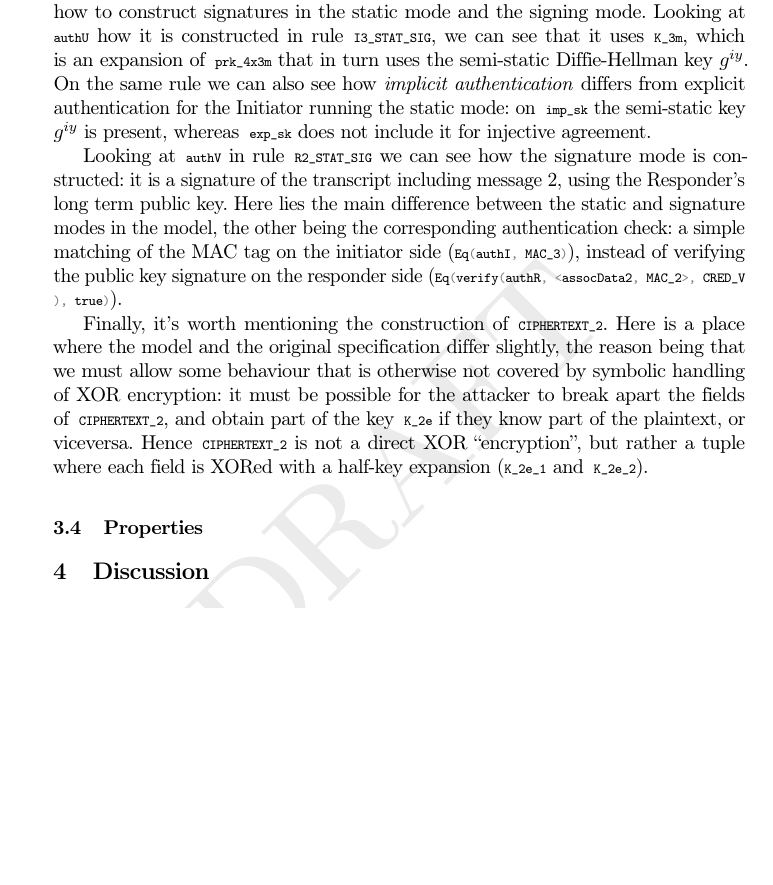
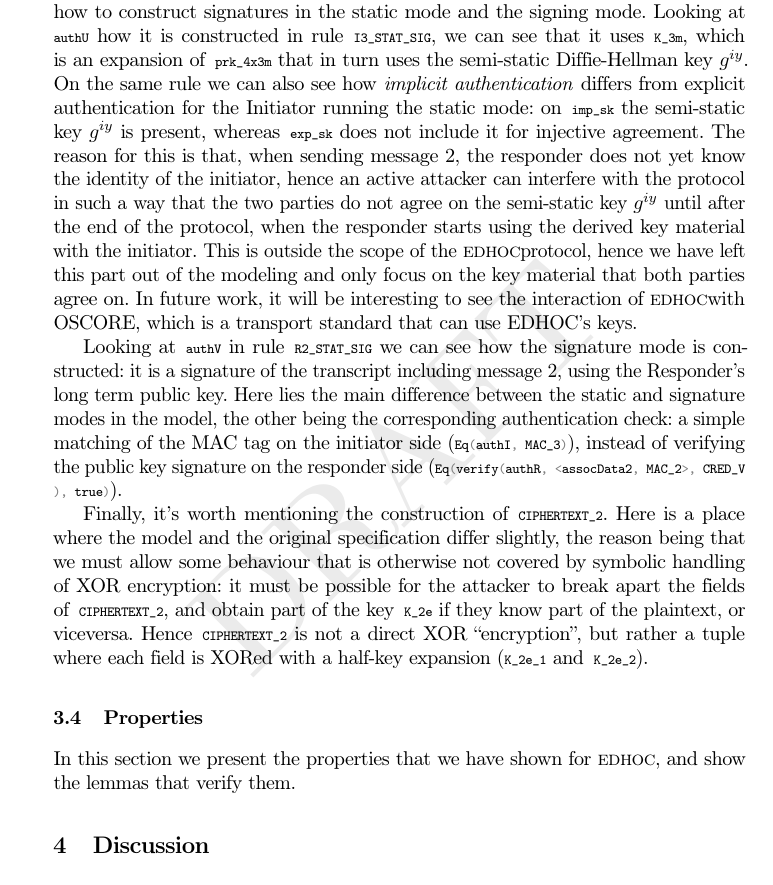
Before and after one commit to hoheinzollern/EDHOC-Verification, a LaTeX thesis (models/edhoc/draftedhoc-20200301/report/main.tex, which reads models/edhoc/draftedhoc-20200301/report/edhocFormalization.tex): part of page 24 of 34, cut so that both start at the same text, the shorter picture padded with empty space. Compiled offline with pdfLaTeX.

Commit message:
more asym

```diff
--- a/models/edhoc/draftedhoc-20200301/report/edhocFormalization.tex
+++ b/models/edhoc/draftedhoc-20200301/report/edhocFormalization.tex
@@ -542,6 +542,21 @@ differs from explicit authentication for the Initiator running the
 static mode: on \lstinline{imp_sk} the semi-static key
 $g^{iy}$ is present, whereas \lstinline{exp_sk} does not include it
 for injective agreement.
+%
+The reason for this is that, when sending message 2, the responder
+does not yet know the identity of the initiator, hence an active
+attacker can interfere with the protocol in such a way that the two
+parties do not agree on the semi-static key
+$g^{iy}$ until after the end of the protocol, when the responder
+starts using the derived key material with the initiator.
+%
+This is outside the scope of the \mEdhoc protocol, hence we have left
+this part out of the modeling and only focus on the key material that
+both parties agree on.
+%
+In future work, it will be interesting to see the interaction of
+\mEdhoc with OSCORE, which is a transport standard that can use
+EDHOC's keys.
 
 Looking at \lstinline{authV} in rule \lstinline{R2_STAT_SIG} we can
 see how the signature mode is constructed: it is a signature of the
@@ -583,6 +598,9 @@ rather a tuple where each field is XORed with a half-key expansion
 \subsection{Properties}
 \label{sec:properties}
 
+In this section we present the properties that we have shown for
+\mEdhoc, and show the lemmas that verify them.
+
 % Subsection: Clear bullet-list of what we have shown, including
 % some statics of running time code size perhaps.
 % Scan draft-selander and check what props are claimed there; see
```
